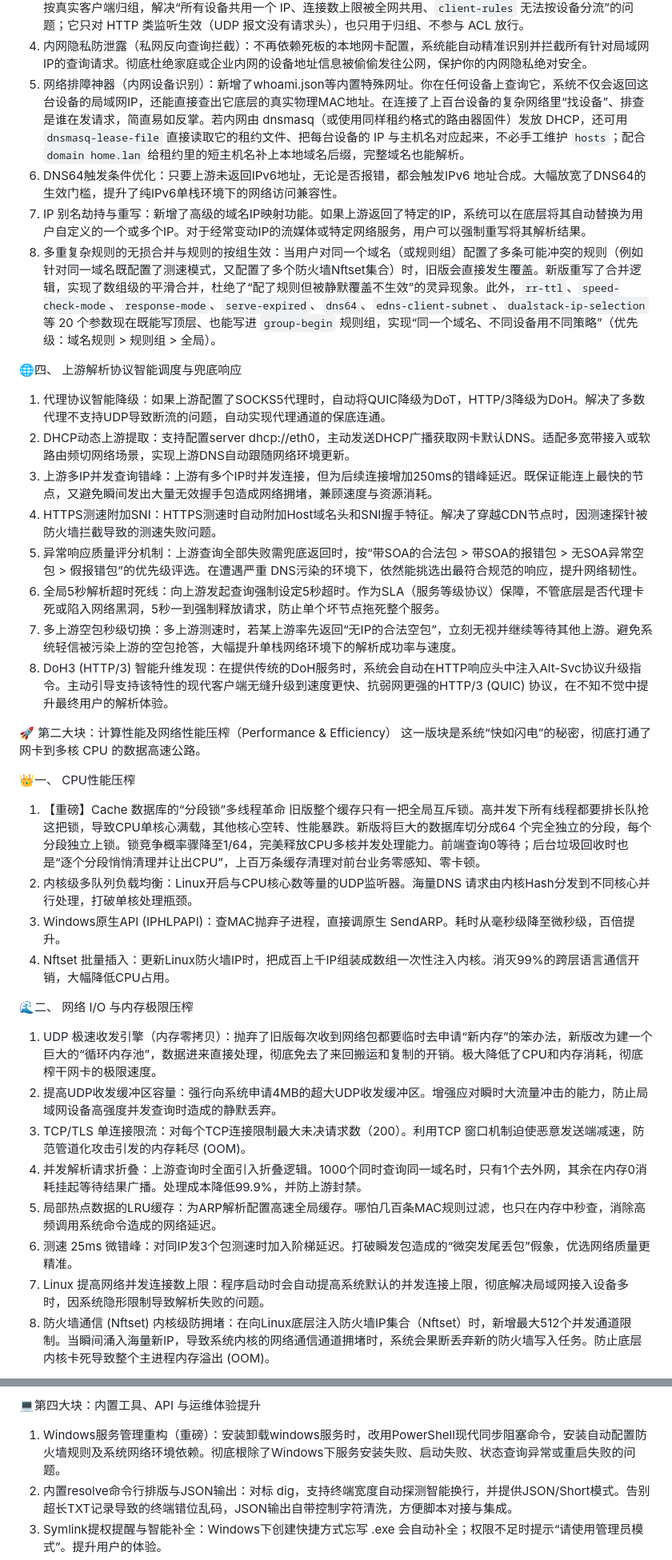
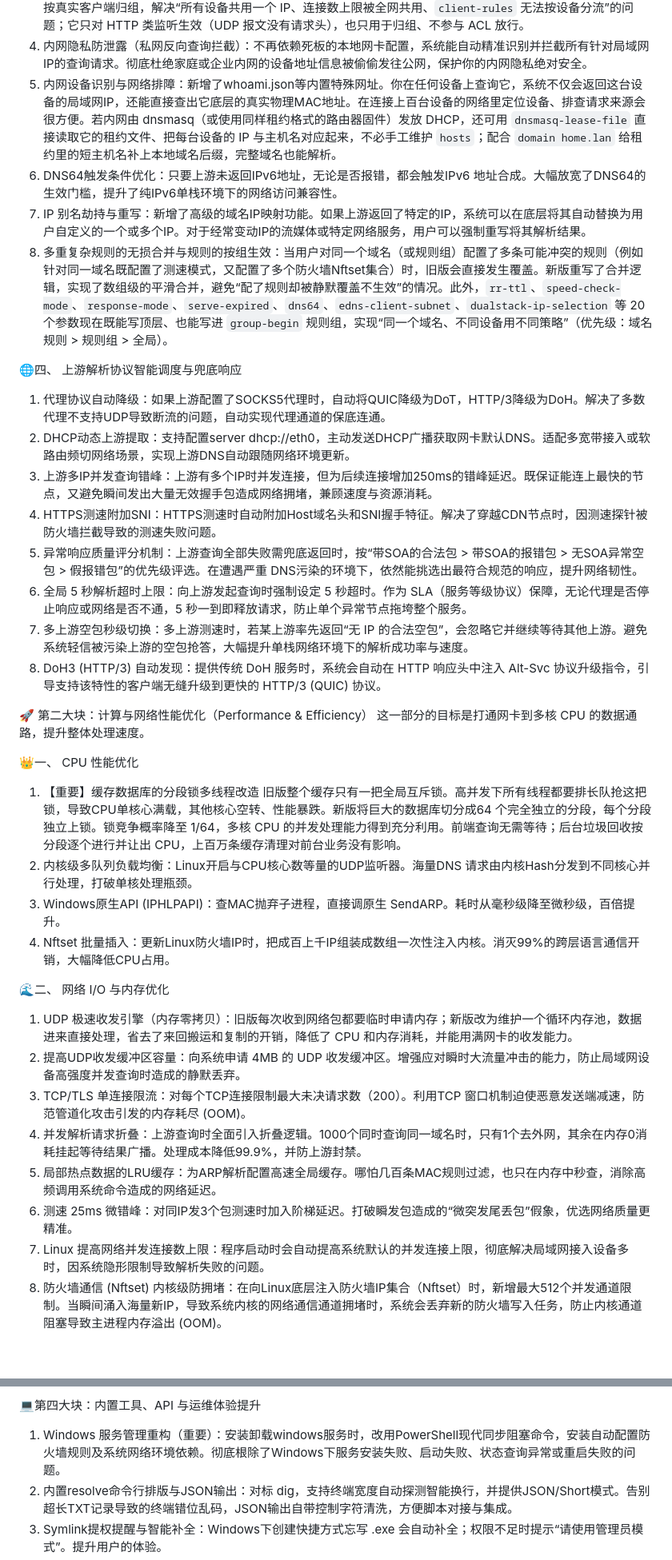
Before and after one commit to Gdxz-Linus/smartdns-edge, a Markdown page: README.md, 2 parts joined by grey strips. Shown at 80% size. Rendered like a GitHub page; blank space fills up the shorter version.

Commit message:
docs: clean up wording in README (Chinese and English)

```diff
--- a/README.md
+++ b/README.md
@@ -44,38 +44,38 @@ SmartDNS-edge同时支持指定特定域名IP地址，并高性匹配，可实
 2.	DomainSet支持代理下载：新增-proxy参数。允许防污染规则列表（如GitHub上的广告拦截清单）通过指定的SOCKS5/HTTP代理拉取，解决直连下载失败的问题。
 3.	按来源分流与归组：MAC匹配支持横杠/冒号混合格式及大小写；底层 ARP解析引入专属阻塞线程池与全局 LRU 缓存，极大提升了基于MAC分流规则（如针对特定设备去广告）在高并发下的查询性能。前面挂反向代理（nginx / HAProxy）时，用 `trusted-proxy <IP|CIDR>`（可写多行累加）声明可信代理，程序才会读 `X-Forwarded-For`、按真实客户端归组，解决“所有设备共用一个 IP、连接数上限被全网共用、`client-rules` 无法按设备分流”的问题；它只对 HTTP 类监听生效（UDP 报文没有请求头），也只用于归组、不参与 ACL 放行。
 4.	内网隐私防泄露（私网反向查询拦截）：不再依赖死板的本地网卡配置，系统能自动精准识别并拦截所有针对局域网 IP的查询请求。彻底杜绝家庭或企业内网的设备地址信息被偷偷发往公网，保护你的内网隐私绝对安全。
-5.	网络排障神器（内网设备识别）：新增了whoami.json等内置特殊网址。你在任何设备上查询它，系统不仅会返回这台设备的局域网IP，还能直接查出它底层的真实物理MAC地址。在连接了上百台设备的复杂网络里“找设备”、排查是谁在发请求，简直易如反掌。若内网由 dnsmasq（或使用同样租约格式的路由器固件）发放 DHCP，还可用 `dnsmasq-lease-file` 直接读取它的租约文件、把每台设备的 IP 与主机名对应起来，不必手工维护 `hosts`；配合 `domain home.lan` 给租约里的短主机名补上本地域名后缀，完整域名也能解析。
+5.	内网设备识别与网络排障：新增了whoami.json等内置特殊网址。你在任何设备上查询它，系统不仅会返回这台设备的局域网IP，还能直接查出它底层的真实物理MAC地址。在连接上百台设备的网络里定位设备、排查请求来源会很方便。若内网由 dnsmasq（或使用同样租约格式的路由器固件）发放 DHCP，还可用 `dnsmasq-lease-file` 直接读取它的租约文件、把每台设备的 IP 与主机名对应起来，不必手工维护 `hosts`；配合 `domain home.lan` 给租约里的短主机名补上本地域名后缀，完整域名也能解析。
 6.	DNS64触发条件优化：只要上游未返回IPv6地址，无论是否报错，都会触发IPv6 地址合成。大幅放宽了DNS64的生效门槛，提升了纯IPv6单栈环境下的网络访问兼容性。
 7.	IP 别名劫持与重写：新增了高级的域名IP映射功能。如果上游返回了特定的IP，系统可以在底层将其自动替换为用户自定义的一个或多个IP。对于经常变动IP的流媒体或特定网络服务，用户可以强制重写将其解析结果。
-8.	多重复杂规则的无损合并与规则的按组生效：当用户对同一个域名（或规则组）配置了多条可能冲突的规则（例如针对同一域名既配置了测速模式，又配置了多个防火墙Nftset集合）时，旧版会直接发生覆盖。新版重写了合并逻辑，实现了数组级的平滑合并，杜绝了“配了规则但被静默覆盖不生效”的灵异现象。此外，`rr-ttl`、`speed-check-mode`、`response-mode`、`serve-expired`、`dns64`、`edns-client-subnet`、`dualstack-ip-selection` 等 20 个参数现在既能写顶层、也能写进 `group-begin` 规则组，实现“同一个域名、不同设备用不同策略”（优先级：域名规则 > 规则组 > 全局）。
+8.	多重复杂规则的无损合并与规则的按组生效：当用户对同一个域名（或规则组）配置了多条可能冲突的规则（例如针对同一域名既配置了测速模式，又配置了多个防火墙Nftset集合）时，旧版会直接发生覆盖。新版重写了合并逻辑，实现了数组级的平滑合并，避免“配了规则却被静默覆盖不生效”的情况。此外，`rr-ttl`、`speed-check-mode`、`response-mode`、`serve-expired`、`dns64`、`edns-client-subnet`、`dualstack-ip-selection` 等 20 个参数现在既能写顶层、也能写进 `group-begin` 规则组，实现“同一个域名、不同设备用不同策略”（优先级：域名规则 > 规则组 > 全局）。
 
 🌐四、 上游解析协议智能调度与兜底响应
-1.	代理协议智能降级：如果上游配置了SOCKS5代理时，自动将QUIC降级为DoT，HTTP/3降级为DoH。解决了多数代理不支持UDP导致断流的问题，自动实现代理通道的保底连通。
+1.	代理协议自动降级：如果上游配置了SOCKS5代理时，自动将QUIC降级为DoT，HTTP/3降级为DoH。解决了多数代理不支持UDP导致断流的问题，自动实现代理通道的保底连通。
 2.	DHCP动态上游提取：支持配置server dhcp://eth0，主动发送DHCP广播获取网卡默认DNS。适配多宽带接入或软路由频切网络场景，实现上游DNS自动跟随网络环境更新。
 3.	上游多IP并发查询错峰：上游有多个IP时并发连接，但为后续连接增加250ms的错峰延迟。既保证能连上最快的节点，又避免瞬间发出大量无效握手包造成网络拥堵，兼顾速度与资源消耗。
 4.	HTTPS测速附加SNI：HTTPS测速时自动附加Host域名头和SNI握手特征。解决了穿越CDN节点时，因测速探针被防火墙拦截导致的测速失败问题。
 5.	异常响应质量评分机制：上游查询全部失败需兜底返回时，按“带SOA的合法包 > 带SOA的报错包 > 无SOA异常空包 > 假报错包”的优先级评选。在遭遇严重 DNS污染的环境下，依然能挑选出最符合规范的响应，提升网络韧性。
-6.	全局5秒解析超时死线：向上游发起查询强制设定5秒超时。作为SLA（服务等级协议）保障，不管底层是否代理卡死或陷入网络黑洞，5秒一到强制释放请求，防止单个坏节点拖死整个服务。
-7.	多上游空包秒级切换：多上游测速时，若某上游率先返回“无IP的合法空包”，立刻无视并继续等待其他上游。避免系统轻信被污染上游的空包抢答，大幅提升单栈网络环境下的解析成功率与速度。
-8.	DoH3 (HTTP/3) 智能升维发现：在提供传统的DoH服务时，系统会自动在HTTP响应头中注入Alt-Svc协议升级指令。主动引导支持该特性的现代客户端无缝升级到速度更快、抗弱网更强的HTTP/3 (QUIC) 协议，在不知不觉中提升最终用户的解析体验。
+6.	全局 5 秒解析超时上限：向上游发起查询时强制设定 5 秒超时。作为 SLA（服务等级协议）保障，无论代理是否停止响应或网络是否不通，5 秒一到即释放请求，防止单个异常节点拖垮整个服务。
+7.	多上游空包秒级切换：多上游测速时，若某上游率先返回“无 IP 的合法空包”，会忽略它并继续等待其他上游。避免系统轻信被污染上游的空包抢答，大幅提升单栈网络环境下的解析成功率与速度。
+8.	DoH3 (HTTP/3) 自动发现：提供传统 DoH 服务时，系统会自动在 HTTP 响应头中注入 Alt-Svc 协议升级指令，引导支持该特性的客户端无缝升级到更快的 HTTP/3 (QUIC) 协议。
 
-🚀 第二大块：计算性能及网络性能压榨（Performance & Efficiency）
-这一版块是系统“快如闪电”的秘密，彻底打通了网卡到多核 CPU 的数据高速公路。
+🚀 第二大块：计算与网络性能优化（Performance & Efficiency）
+这一部分的目标是打通网卡到多核 CPU 的数据通路，提升整体处理速度。
 
-👑一、  CPU性能压榨
-1.	【重磅】Cache 数据库的“分段锁”多线程革命
-旧版整个缓存只有一把全局互斥锁。高并发下所有线程都要排长队抢这把锁，导致CPU单核心满载，其他核心空转、性能暴跌。新版将巨大的数据库切分成64 个完全独立的分段，每个分段独立上锁。锁竞争概率骤降至1/64，完美释放CPU多核并发处理能力。前端查询0等待；后台垃圾回收时也是“逐个分段悄悄清理并让出CPU”，上百万条缓存清理对前台业务零感知、零卡顿。
+👑一、  CPU 性能优化
+1.	【重要】缓存数据库的分段锁多线程改造
+旧版整个缓存只有一把全局互斥锁。高并发下所有线程都要排长队抢这把锁，导致CPU单核心满载，其他核心空转、性能暴跌。新版将巨大的数据库切分成64 个完全独立的分段，每个分段独立上锁。锁竞争概率降至 1/64，多核 CPU 的并发处理能力得到充分利用。前端查询无需等待；后台垃圾回收按分段逐个进行并让出 CPU，上百万条缓存清理对前台业务没有影响。
 2.	内核级多队列负载均衡：Linux开启与CPU核心数等量的UDP监听器。海量DNS 请求由内核Hash分发到不同核心并行处理，打破单核处理瓶颈。
 3.	Windows原生API (IPHLPAPI)：查MAC抛弃子进程，直接调原生 SendARP。耗时从毫秒级降至微秒级，百倍提升。
 4.	Nftset 批量插入：更新Linux防火墙IP时，把成百上千IP组装成数组一次性注入内核。消灭99%的跨层语言通信开销，大幅降低CPU占用。
 
-🌊二、  网络 I/O 与内存极限压榨
-1.	UDP 极速收发引擎（内存零拷贝）：抛弃了旧版每次收到网络包都要临时去申请“新内存”的笨办法，新版改为建一个巨大的“循环内存池”，数据进来直接处理，彻底免去了来回搬运和复制的开销。极大降低了CPU和内存消耗，彻底榨干网卡的极限速度。
-2.	提高UDP收发缓冲区容量：强行向系统申请4MB的超大UDP收发缓冲区。增强应对瞬时大流量冲击的能力，防止局域网设备高强度并发查询时造成的静默丢弃。
+🌊二、  网络 I/O 与内存优化
+1.	UDP 极速收发引擎（内存零拷贝）：旧版每次收到网络包都要临时申请内存；新版改为维护一个循环内存池，数据进来直接处理，省去了来回搬运和复制的开销，降低了 CPU 和内存消耗，并能用满网卡的收发能力。
+2.	提高UDP收发缓冲区容量：向系统申请 4MB 的 UDP 收发缓冲区。增强应对瞬时大流量冲击的能力，防止局域网设备高强度并发查询时造成的静默丢弃。
 3.	TCP/TLS 单连接限流：对每个TCP连接限制最大未决请求数（200）。利用TCP 窗口机制迫使恶意发送端减速，防范管道化攻击引发的内存耗尽 (OOM)。
 4.	并发解析请求折叠：上游查询时全面引入折叠逻辑。1000个同时查询同一域名时，只有1个去外网，其余在内存0消耗挂起等待结果广播。处理成本降低99.9%，并防上游封禁。
 5.	局部热点数据的LRU缓存：为ARP解析配置高速全局缓存。哪怕几百条MAC规则过滤，也只在内存中秒查，消除高频调用系统命令造成的网络延迟。
 6.	测速 25ms 微错峰：对同IP发3个包测速时加入阶梯延迟。打破瞬发包造成的“微突发尾丢包”假象，优选网络质量更精准。
 7.	Linux 提高网络并发连接数上限：程序启动时会自动提高系统默认的并发连接上限，彻底解决局域网接入设备多时，因系统隐形限制导致解析失败的问题。
-8.	防火墙通信 (Nftset) 内核级防拥堵：在向Linux底层注入防火墙IP集合（Nftset）时，新增最大512个并发通道限制。当瞬间涌入海量新IP，导致系统内核的网络通信通道拥堵时，系统会果断丢弃新的防火墙写入任务。防止底层内核卡死导致整个主进程内存溢出 (OOM)。
+8.	防火墙通信 (Nftset) 内核级防拥堵：在向Linux底层注入防火墙IP集合（Nftset）时，新增最大512个并发通道限制。当瞬间涌入海量新IP，导致系统内核的网络通信通道拥堵时，系统会丢弃新的防火墙写入任务，防止内核通道阻塞导致主进程内存溢出 (OOM)。
 
@@ -110,7 +110,7 @@ SmartDNS-edge同时支持指定特定域名IP地址，并高性匹配，可实
 5.	出问题看得见、有兜底：程序内部万一出错，会把情况记进日志并计数；该请求会尽量回一个“服务器故障”的应答，不让客户端一直等到超时。
 
 💻第四大块：内置工具、API 与运维体验提升
-1.	Windows服务管理重构（重磅）：安装卸载windows服务时，改用PowerShell现代同步阻塞命令，安装自动配置防火墙规则及系统网络环境依赖。彻底根除了Windows下服务安装失败、启动失败、状态查询异常或重启失败的问题。
+1.	Windows 服务管理重构（重要）：安装卸载windows服务时，改用PowerShell现代同步阻塞命令，安装自动配置防火墙规则及系统网络环境依赖。彻底根除了Windows下服务安装失败、启动失败、状态查询异常或重启失败的问题。
 2.	内置resolve命令行排版与JSON输出：对标 dig，支持终端宽度自动探测智能换行，并提供JSON/Short模式。告别超长TXT记录导致的终端错位乱码，JSON输出自带控制字符清洗，方便脚本对接与集成。
 3.	Symlink提权提醒与智能补全：Windows下创建快捷方式忘写 .exe 会自动补全；权限不足时提示“请使用管理员模式”。提升用户的体验。
 4.	windows进程防多开机制：使用系统底层的“文件排他锁”来防止程序重复启动。这彻底解决因误开多个实例去争抢同一个端口而导致的问题。
```
Also changed, not shown: other parts of README.md (+27 -27 lines), readme_en.md (+7 -7 lines).
